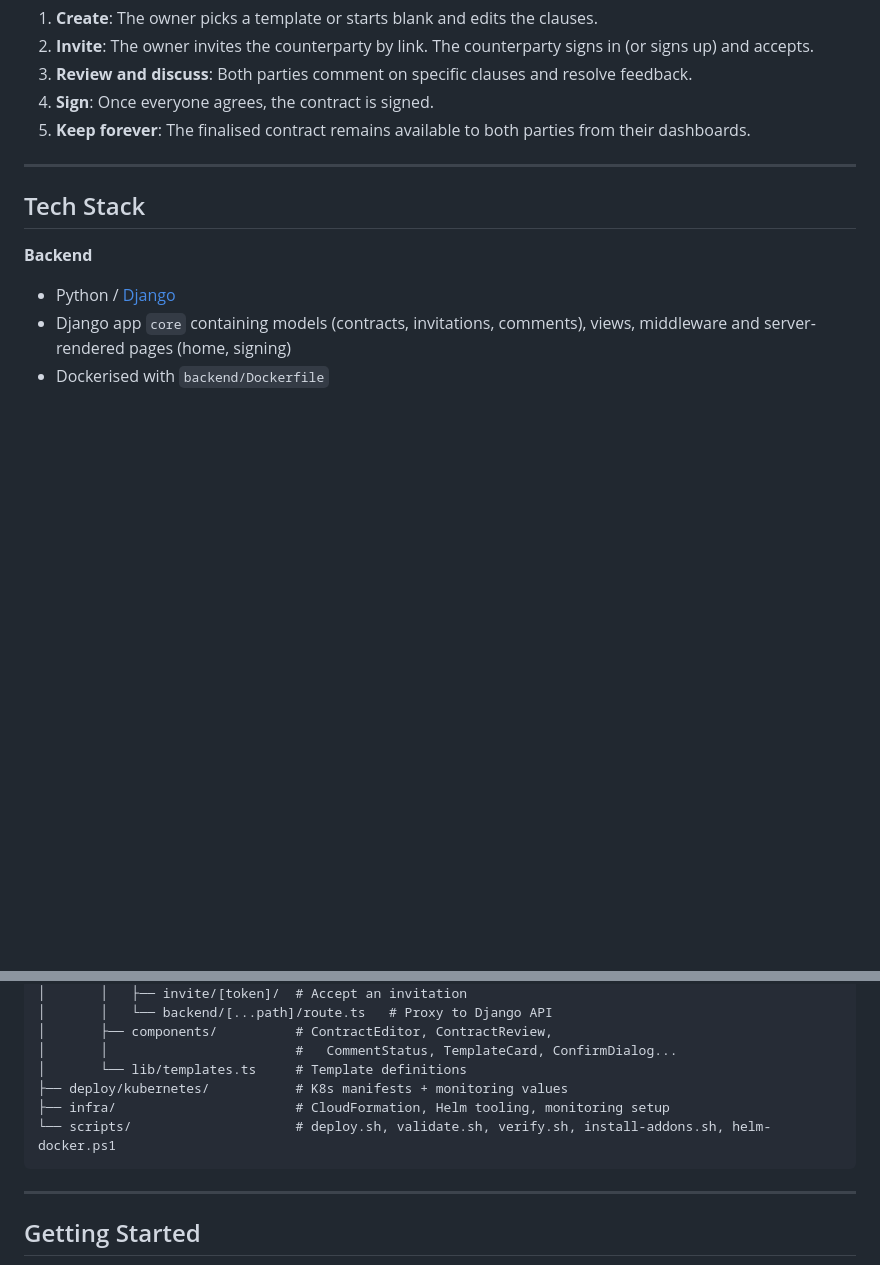
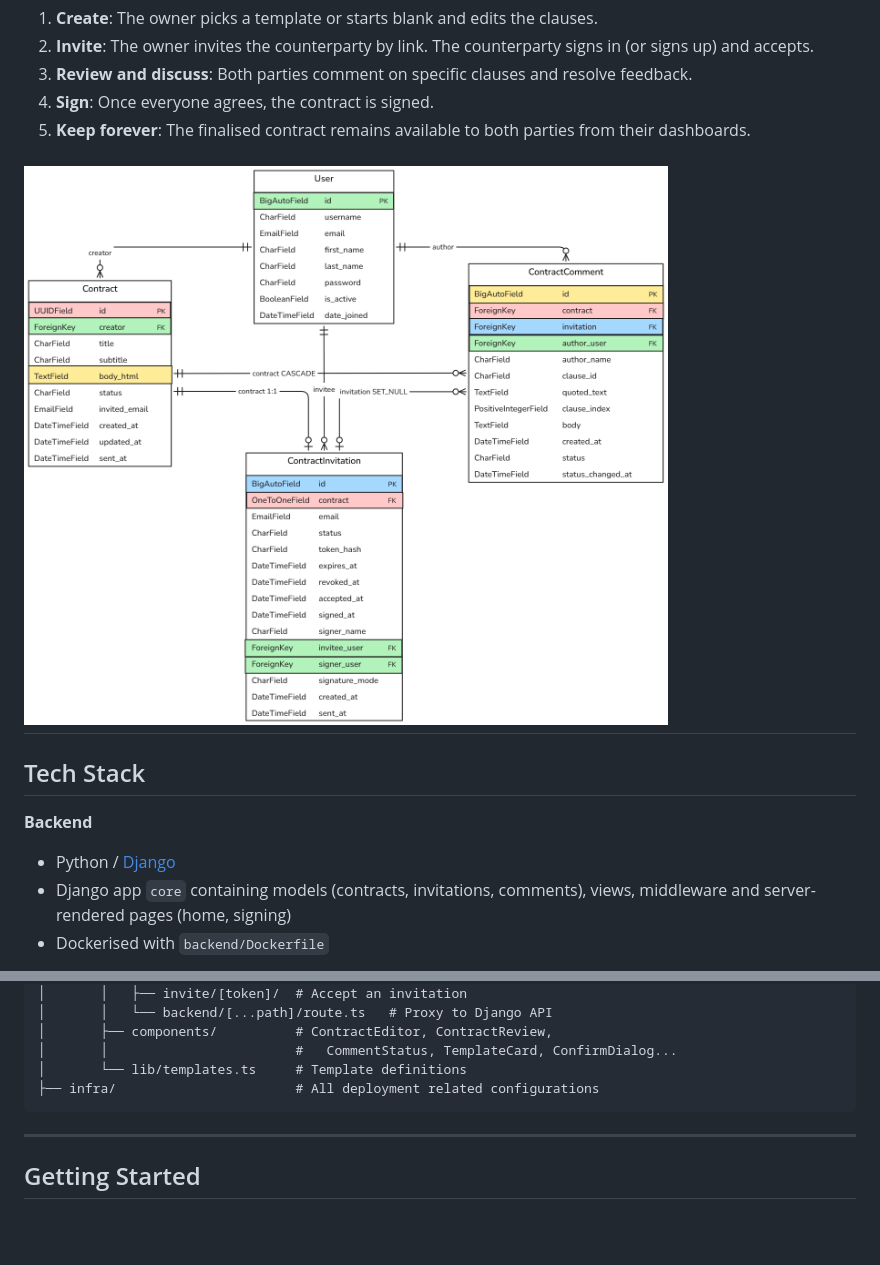
Before and after one commit to AkankshRakesh/Pactum, a Markdown page: README.md, 2 parts joined by grey strips. Drawn GitHub-style; pictures changed too: image.png (added); blank space fills up the shorter version.

Commit message:
Fix: Readme

````diff
--- a/README.md
+++ b/README.md
@@ -71,6 +71,8 @@ Pactum fixes this by giving **contract owners and counterparties a single shared
 4. **Sign**: Once everyone agrees, the contract is signed.
 5. **Keep forever**: The finalised contract remains available to both parties from their dashboards.
 
+
+![ER diagram](image.png)
 ---
 
 ## Tech Stack
@@ -131,11 +133,8 @@ pactum/
 │       ├── components/          # ContractEditor, ContractReview,
 │       │                        #   CommentStatus, TemplateCard, ConfirmDialog...
 │       └── lib/templates.ts     # Template definitions
-├── deploy/kubernetes/           # K8s manifests + monitoring values
-├── infra/                       # CloudFormation, Helm tooling, monitoring setup
-└── scripts/                     # deploy.sh, validate.sh, verify.sh, install-addons.sh, helm-docker.ps1
+├── infra/                       # All deployment related configurations
 ```
-
 ---
 
 ## Getting Started
````
Also changed, not shown: 1 other file.
